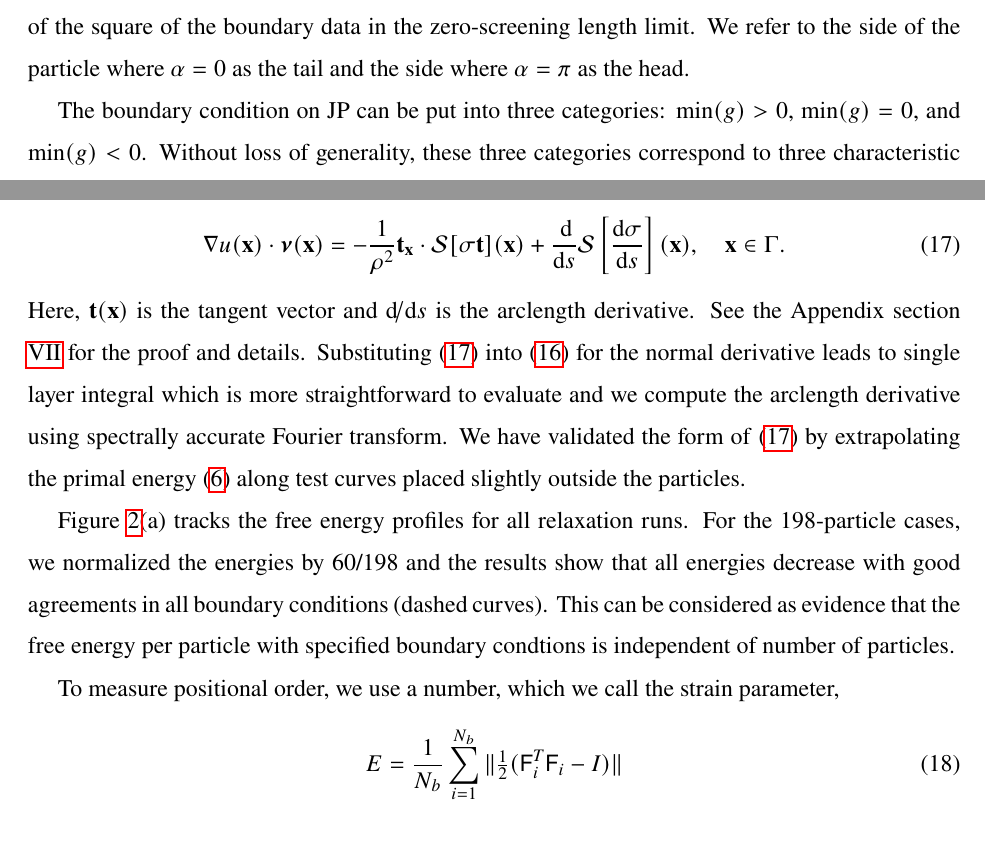
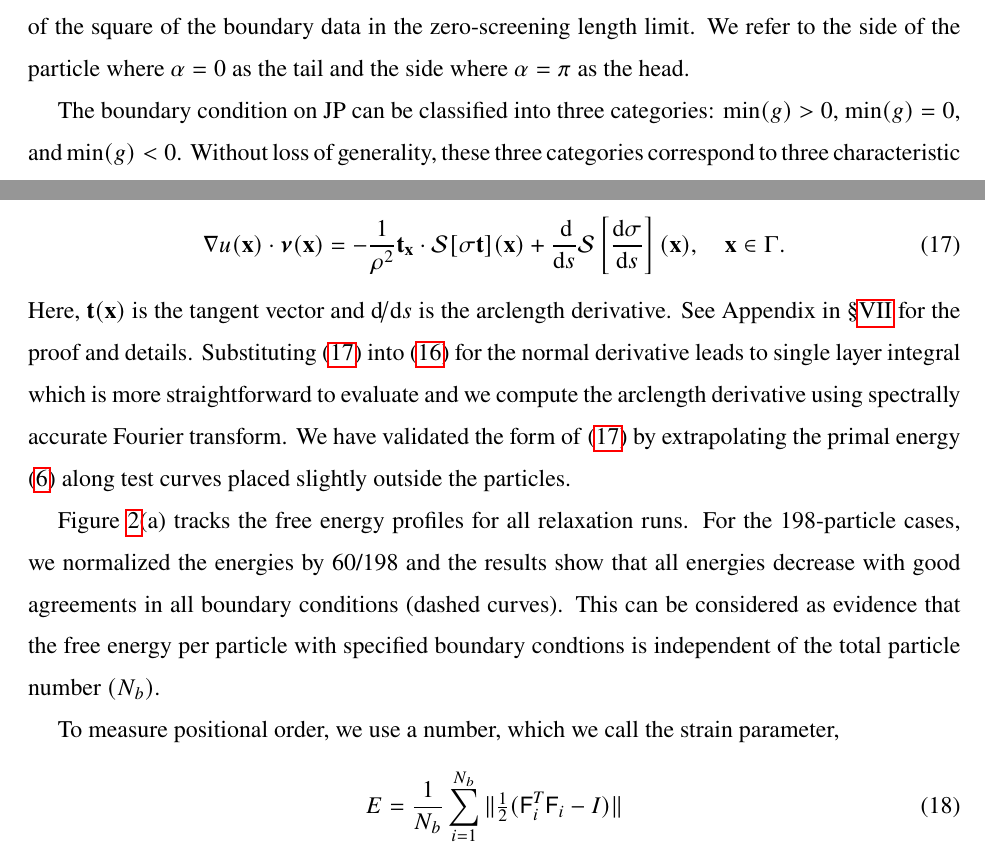
Before and after one commit to quaife/lipid_dynamics, a LaTeX paper (doc/PRF2022/PRF_main.tex): two parts of pages 7 and 8 of 26, joined at a grey line, cut so that both start at the same text. Compiled offline with pdfLaTeX.

Commit message:
yny 0720 7

```diff
--- a/doc/PRF2022/PRF_main.tex
+++ b/doc/PRF2022/PRF_main.tex
@@ -401,7 +401,7 @@ data in the zero-screening length limit.
 We refer to the side of the particle where $\alpha = 0$
 as the tail and the side where $\alpha = \pi$ as the head.
 
-The boundary condition on JP can be put into three categories: min$(g) >0$, min$(g) =0$, and min$(g) <0$. Without loss of generality,
+The boundary condition on JP can be classified into three categories: min$(g) >0$, min$(g) =0$, and min$(g) <0$. Without loss of generality,
 these three categories correspond to three characteristic values of $b$ in \eqref{eq:bc-type}: $b=2$, $b=1$ and $b=0$, respectively.
 %
 To see the effect of the shift parameter $b$, we simulate the dynamics of
@@ -503,7 +503,7 @@ To overcome this obstacle, we use
 \end{equation}
 %
 Here, ${\bf t}(\xx)$ is the tangent vector and $\dif/\dif s$ is the arclength derivative.
-See the Appendix section \ref{sec:appendix} for the proof and details.
+See Appendix in \S\ref{sec:appendix} for the proof and details.
 Substituting \eqref{eq:normal_deriv} into \eqref{eq:free_energy2} for the normal derivative
 leads to single layer integral which is more straightforward to evaluate and we compute the
 arclength derivative using spectrally accurate Fourier transform.
@@ -515,7 +515,7 @@ Figure~\ref{fig:relax_energy}(a) tracks the free energy profiles for all relaxat
 For the 198-particle cases, we normalized the energies by 60/198 and the results
 show that all energies decrease with good agreements in all boundary conditions (dashed curves).
 This can be considered as evidence that the free energy per particle with specified
-boundary condtions is independent of number of particles.
+boundary condtions is independent of the total particle number $(N_b)$.
 
 To measure positional order, we use a number,
 which we call the strain parameter,
```
